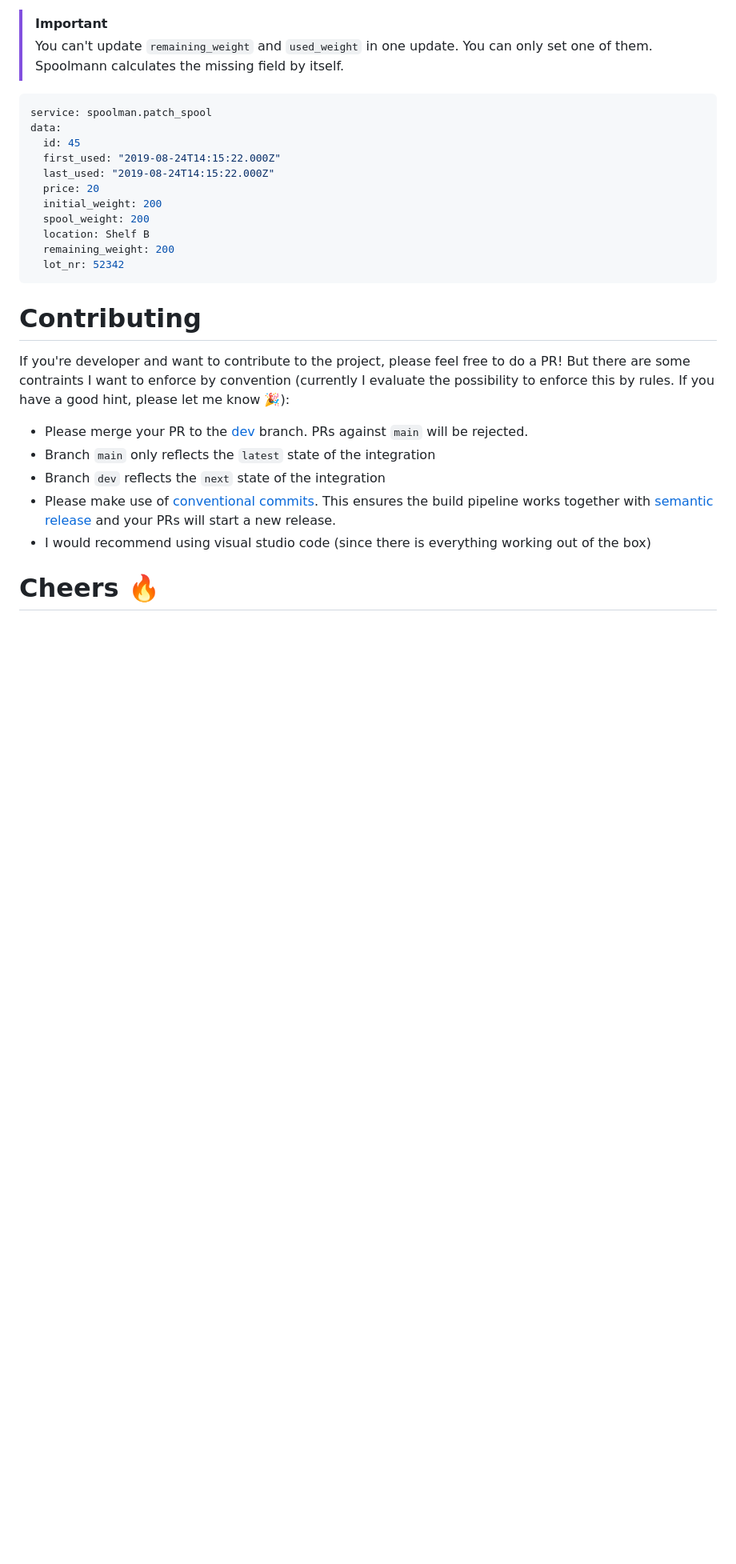
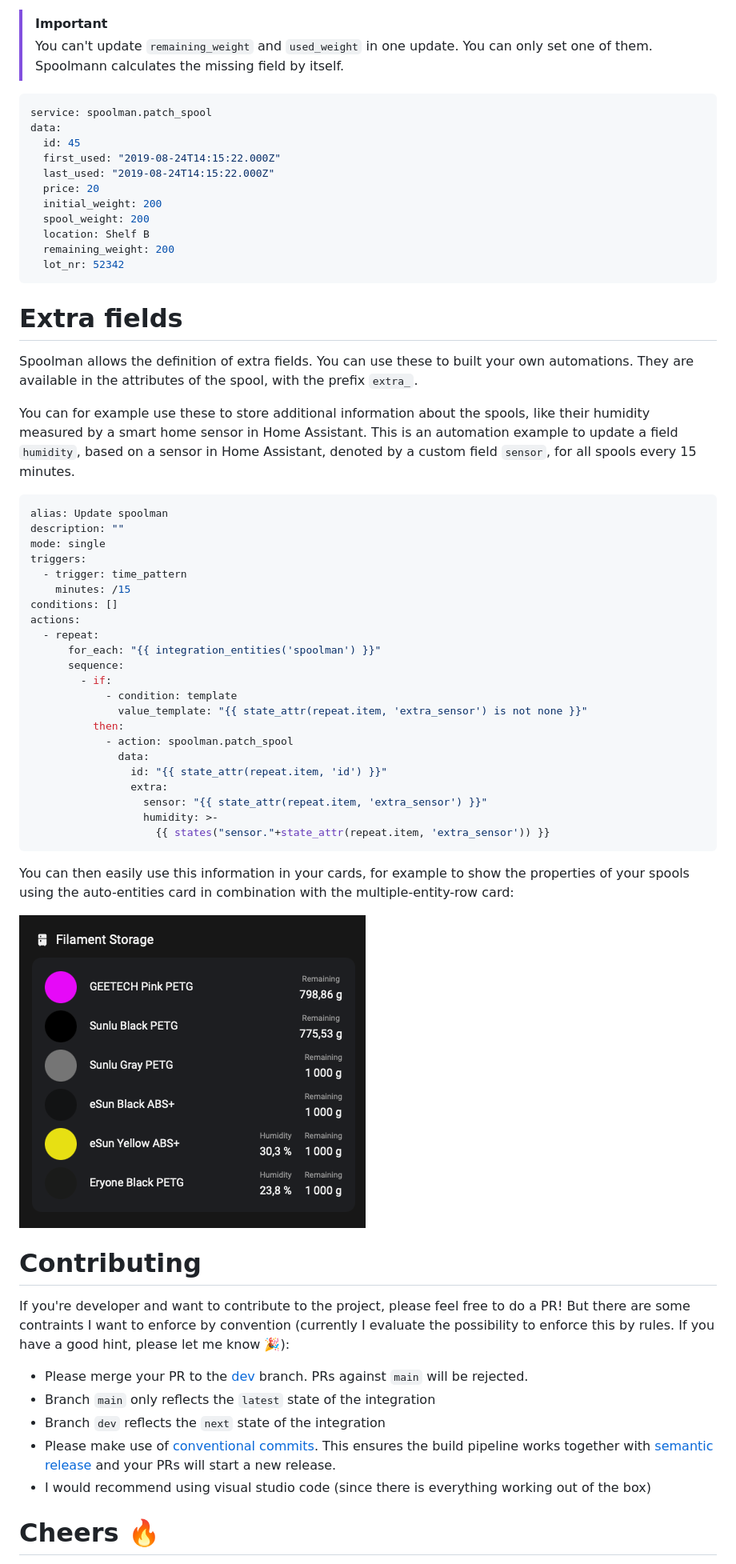
Before and after one commit to Disane87/spoolman-homeassistant, a Markdown page: README.md, the part around the change. Shown at 80% size. Drawn GitHub-style; pictures changed too: docs/auto-entities-multiple-entity-row.png (added); blank space fills up the shorter version.

Commit message:
Add usage example

````diff
--- a/README.md
+++ b/README.md
@@ -219,6 +219,43 @@ data:
   lot_nr: 52342
 ```
 
+# Extra fields
+
+Spoolman allows the definition of extra fields. You can use these to built your own automations. They are available in the attributes of the spool, with the prefix `extra_`.
+
+You can for example use these to store additional information about the spools, like their humidity measured by a smart home sensor in Home Assistant.
+This is an automation example to update a field `humidity`, based on a sensor in Home Assistant, denoted by a custom field `sensor`, for all spools every 15 minutes.
+
+```yaml
+alias: Update spoolman
+description: ""
+mode: single
+triggers:
+  - trigger: time_pattern
+    minutes: /15
+conditions: []
+actions:
+  - repeat:
+      for_each: "{{ integration_entities('spoolman') }}"
+      sequence:
+        - if:
+            - condition: template
+              value_template: "{{ state_attr(repeat.item, 'extra_sensor') is not none }}"
+          then:
+            - action: spoolman.patch_spool
+              data:
+                id: "{{ state_attr(repeat.item, 'id') }}"
+                extra:
+                  sensor: "{{ state_attr(repeat.item, 'extra_sensor') }}"
+                  humidity: >-
+                    {{ states("sensor."+state_attr(repeat.item, 'extra_sensor')) }}
+```
+
+You can then easily use this information in your cards, for example to show the properties of your spools using the auto-entities card in combination with the multiple-entity-row card:
+
+![List of spools with their attributes](docs/auto-entities-multiple-entity-row.png)
+
+
 # Contributing
 If you're developer and want to contribute to the project, please feel free to do a PR!
 But there are some contraints I want to enforce by convention (currently I evaluate the possibility to enforce this by rules. If you have a good hint, please let me know 🎉):
````
